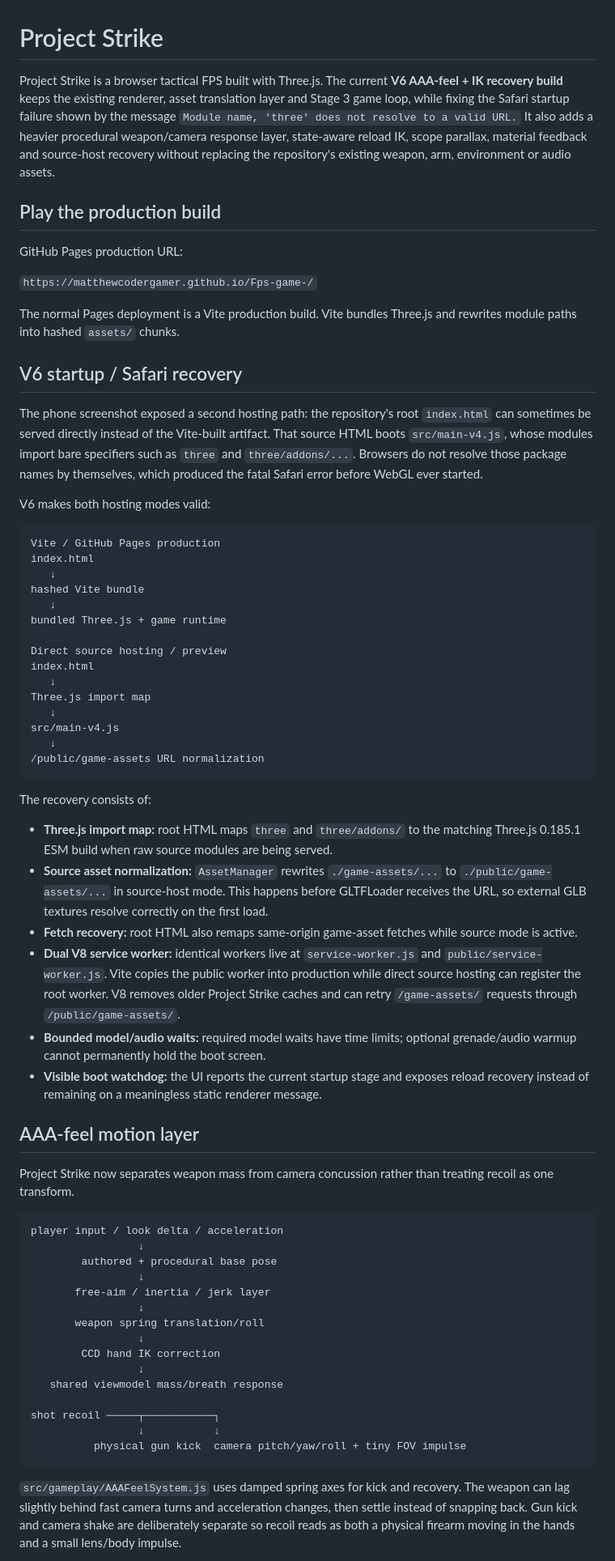
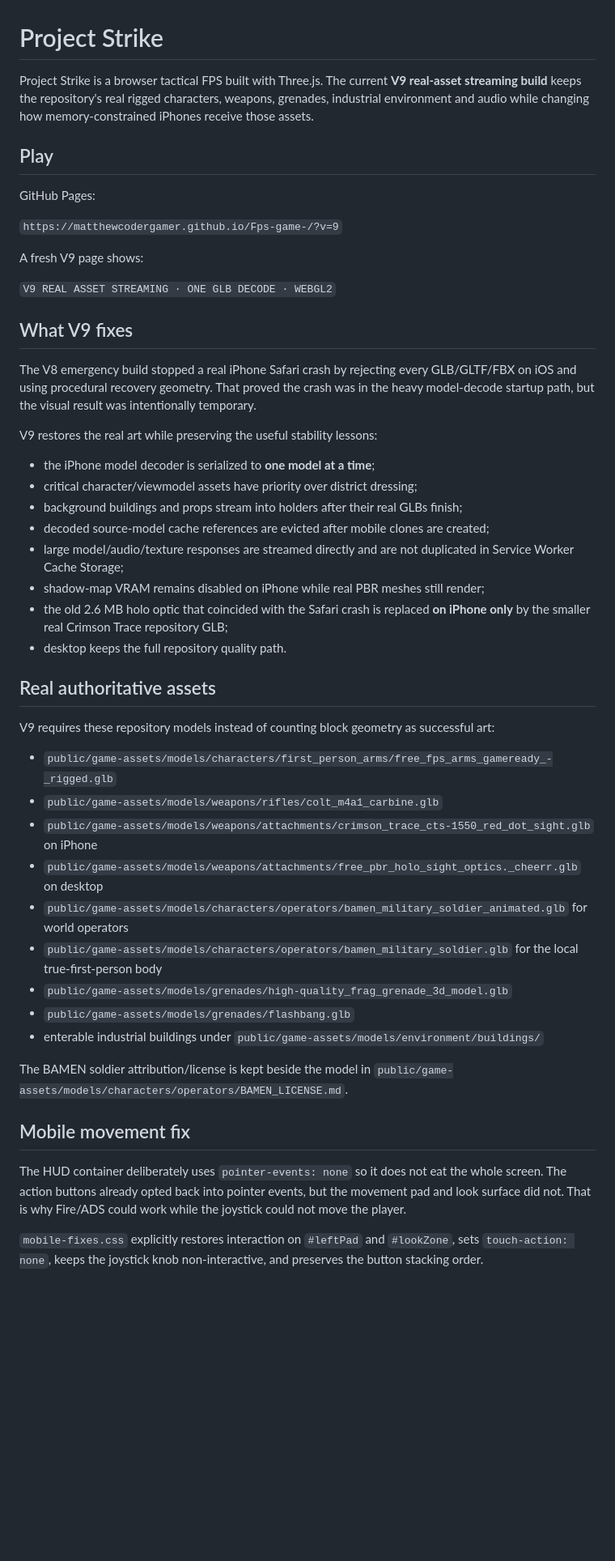
Before and after one commit to matthewcodergamer/Fps-game-, a Markdown page: README.md, the part around one of its changes. Shown at 81% size. Rendered like a GitHub page; blank space fills up the shorter version.

Commit message:
Document V9 real-asset streaming mobile build

````diff
--- a/README.md
+++ b/README.md
@@ -1,69 +1,51 @@
 # Project Strike
 
-Project Strike is a browser tactical FPS built with Three.js. The current **V6 AAA-feel + IK recovery build** keeps the existing renderer, asset translation layer and Stage 3 game loop, while fixing the Safari startup failure shown by the message `Module name, 'three' does not resolve to a valid URL.` It also adds a heavier procedural weapon/camera response layer, state-aware reload IK, scope parallax, material feedback and source-host recovery without replacing the repository's existing weapon, arm, environment or audio assets.
+Project Strike is a browser tactical FPS built with Three.js. The current **V9 real-asset streaming build** keeps the repository's real rigged characters, weapons, grenades, industrial environment and audio while changing how memory-constrained iPhones receive those assets.
 
-## Play the production build
+## Play
 
-GitHub Pages production URL:
+GitHub Pages:
 
-`https://matthewcodergamer.github.io/Fps-game-/`
+`https://matthewcodergamer.github.io/Fps-game-/?v=9`
 
-The normal Pages deployment is a Vite production build. Vite bundles Three.js and rewrites module paths into hashed `assets/` chunks.
+A fresh V9 page shows:
 
-## V6 startup / Safari recovery
+`V9 REAL ASSET STREAMING · ONE GLB DECODE · WEBGL2`
 
-The phone screenshot exposed a second hosting path: the repository's root `index.html` can sometimes be served directly instead of the Vite-built artifact. That source HTML boots `src/main-v4.js`, whose modules import bare specifiers such as `three` and `three/addons/...`. Browsers do not resolve those package names by themselves, which produced the fatal Safari error before WebGL ever started.
+## What V9 fixes
 
-V6 makes both hosting modes valid:
+The V8 emergency build stopped a real iPhone Safari crash by rejecting every GLB/GLTF/FBX on iOS and using procedural recovery geometry. That proved the crash was in the heavy model-decode startup path, but the visual result was intentionally temporary.
 
-```text
-Vite / GitHub Pages production
-index.html
-   ↓
-hashed Vite bundle
-   ↓
-bundled Three.js + game runtime
+V9 restores the real art while preserving the useful stability lessons:
 
-Direct source hosting / preview
-index.html
-   ↓
-Three.js import map
-   ↓
-src/main-v4.js
-   ↓
-/public/game-assets URL normalization
-```
+- the iPhone model decoder is serialized to **one model at a time**;
+- critical character/viewmodel assets have priority over district dressing;
+- background buildings and props stream into holders after their real GLBs finish;
+- decoded source-model cache references are evicted after mobile clones are created;
+- large model/audio/texture responses are streamed directly and are not duplicated in Service Worker Cache Storage;
+- shadow-map VRAM remains disabled on iPhone while real PBR meshes still render;
+- the old 2.6 MB holo optic that coincided with the Safari crash is replaced **on iPhone only** by the smaller real Crimson Trace repository GLB;
+- desktop keeps the full repository quality path.
 
-The recovery consists of:
+## Real authoritative assets
 
-- **Three.js import map:** root HTML maps `three` and `three/addons/` to the matching Three.js 0.185.1 ESM build when raw source modules are being served.
-- **Source asset normalization:** `AssetManager` rewrites `./game-assets/...` to `./public/game-assets/...` in source-host mode. This happens before GLTFLoader receives the URL, so external GLB textures resolve correctly on the first load.
-- **Fetch recovery:** root HTML also remaps same-origin game-asset fetches while source mode is active.
-- **Dual V8 service worker:** identical workers live at `service-worker.js` and `public/service-worker.js`. Vite copies the public worker into production while direct source hosting can register the root worker. V8 removes older Project Strike caches and can retry `/game-assets/` requests through `/public/game-assets/`.
-- **Bounded model/audio waits:** required model waits have time limits; optional grenade/audio warmup cannot permanently hold the boot screen.
-- **Visible boot watchdog:** the UI reports the current startup stage and exposes reload recovery instead of remaining on a meaningless static renderer message.
+V9 requires these repository models instead of counting block geometry as successful art:
 
-## AAA-feel motion layer
+- `public/game-assets/models/characters/first_person_arms/free_fps_arms_gameready_-_rigged.glb`
+- `public/game-assets/models/weapons/rifles/colt_m4a1_carbine.glb`
+- `public/game-assets/models/weapons/attachments/crimson_trace_cts-1550_red_dot_sight.glb` on iPhone
+- `public/game-assets/models/weapons/attachments/free_pbr_holo_sight_optics._cheerr.glb` on desktop
+- `public/game-assets/models/characters/operators/bamen_military_soldier_animated.glb` for world operators
+- `public/game-assets/models/characters/operators/bamen_military_soldier.glb` for the local true-first-person body
+- `public/game-assets/models/grenades/high-quality_frag_grenade_3d_model.glb`
+- `public/game-assets/models/grenades/flashbang.glb`
+- enterable industrial buildings under `public/game-assets/models/environment/buildings/`
 
-Project Strike now separates weapon mass from camera concussion rather than treating recoil as one transform.
+The BAMEN soldier attribution/license is kept beside the model in `public/game-assets/models/characters/operators/BAMEN_LICENSE.md`.
 
-```text
-player input / look delta / acceleration
-                 ↓
-        authored + procedural base pose
-                 ↓
-       free-aim / inertia / jerk layer
-                 ↓
-       weapon spring translation/roll
-                 ↓
-        CCD hand IK correction
-                 ↓
-   shared viewmodel mass/breath response
+## Mobile movement fix
 
-shot recoil ─────┬───────────┐
-                 ↓           ↓
-          physical gun kick  camera pitch/yaw/roll + tiny FOV impulse
-```
+The HUD container deliberately uses `pointer-events: none` so it does not eat the whole screen. The action buttons already opted back into pointer events, but the movement pad and look surface did not. That is why Fire/ADS could work while the joystick could not move the player.
 
-`src/gameplay/AAAFeelSystem.js` uses damped spring axes for kick and recovery. The weapon can lag slightly behind fast camera turns and acceleration changes, then settle instead of snapping back. Gun kick and camera shake are deliberately separate so recoil reads as both a physical firearm moving in the hands and a small lens/body impulse.
+`mobile-fixes.css` explicitly restores interaction on `#leftPad` and `#lookZone`, sets `touch-action: none`, keeps the joystick knob non-interactive, and preserves the button stacking order.
 
````
Also changed, not shown: other parts of README.md (+47 -122 lines).
